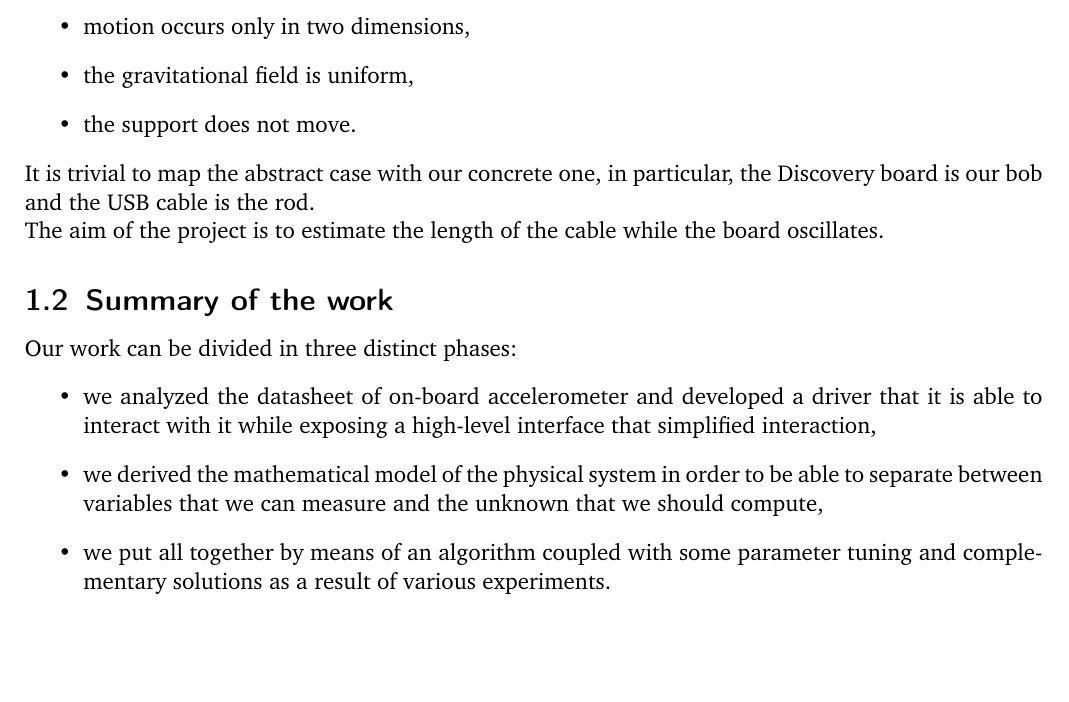
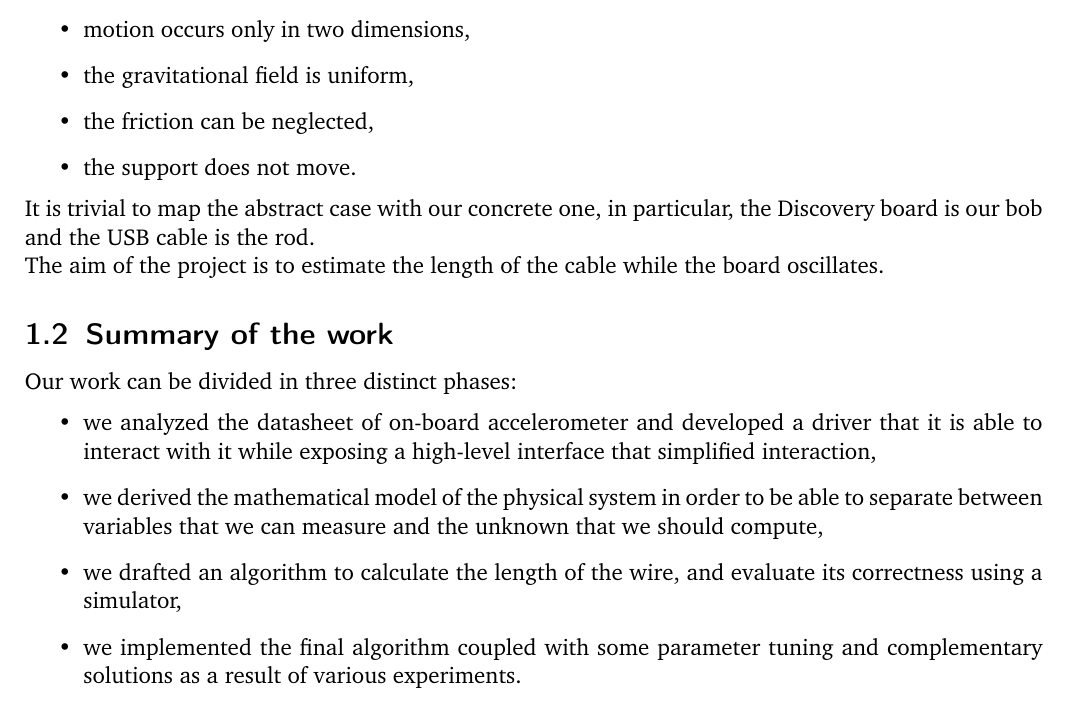
Before and after one commit to electronic-pendulum/report, a LaTeX document (template.tex, which reads text/coding.tex): part of page 3 of 8, cut so that both start at the same text, the shorter picture padded with empty space. Compiled offline with pdfLaTeX.

Commit message:
[Introduction] added missing hypothesis, reworked "summary of work"
Signed-off-by: Raffaele Fioratto <raffaele.fioratto@gmail.com>

```diff
--- a/text/coding.tex
+++ b/text/coding.tex
@@ -12,6 +12,7 @@ In our case we model the setting as a simple gravity pendulum, i.e. We assumed t
 	\item the bob is a point mass,
 	\item motion occurs only in two dimensions,
 	\item the gravitational field is uniform,
+	\item the friction can be neglected,
 	\item the support does not move.
 \end{itemize}
 It is trivial to map the abstract case with our concrete one, in particular, the Discovery board is our bob and the USB cable is the rod. \\
@@ -21,7 +22,8 @@ Our work can be divided in three distinct phases:
 \begin{itemize}
 	\item we analyzed the datasheet of on-board accelerometer and developed a driver that it is able to interact with it while exposing a high-level interface that simplified interaction,
 	\item we derived the mathematical model of the physical system in order to be able to separate between variables that we can measure and the unknown that we should compute,
-	\item we put all together by means of an algorithm coupled with some parameter tuning and complementary solutions as a result of various experiments.
+	\item we drafted an algorithm to calculate the length of the wire, and evaluate its correctness using a simulator,
+	\item we implemented the final algorithm coupled with some parameter tuning and complementary solutions as a result of various experiments.
 \end{itemize}
 \pagebreak
 
```
